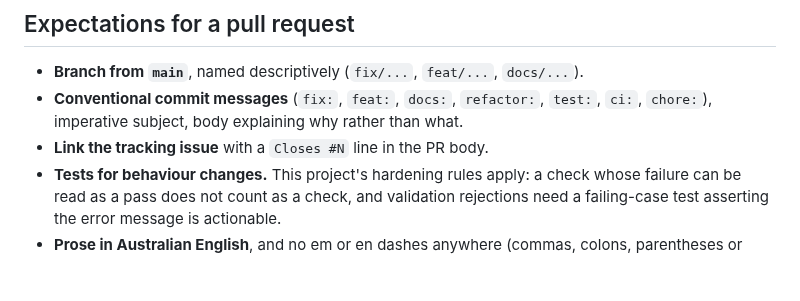
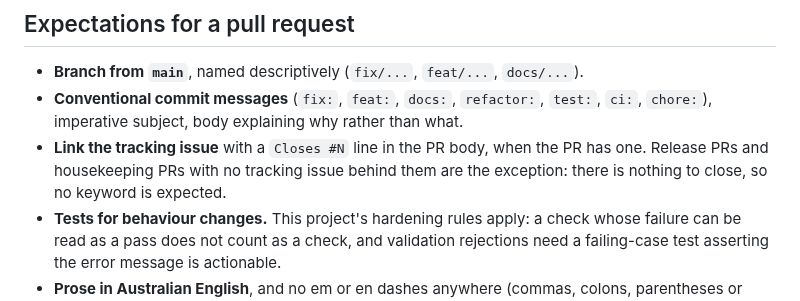
Before and after one commit to rodlunt/engineering-audit, a Markdown page: CONTRIBUTING.md, the part around the change. Drawn GitHub-style; blank space fills up the shorter version.

```diff
--- a/CONTRIBUTING.md
+++ b/CONTRIBUTING.md
@@ -53,7 +53,9 @@ to nearly every line, hiding whoever actually wrote them.
 - **Branch from `main`**, named descriptively (`fix/...`, `feat/...`, `docs/...`).
 - **Conventional commit messages** (`fix:`, `feat:`, `docs:`, `refactor:`, `test:`,
   `ci:`, `chore:`), imperative subject, body explaining why rather than what.
-- **Link the tracking issue** with a `Closes #N` line in the PR body.
+- **Link the tracking issue** with a `Closes #N` line in the PR body, when the PR has one.
+  Release PRs and housekeeping PRs with no tracking issue behind them are the exception:
+  there is nothing to close, so no keyword is expected.
 - **Tests for behaviour changes.** This project's hardening rules apply: a check whose
   failure can be read as a pass does not count as a check, and validation rejections
   need a failing-case test asserting the error message is actionable.
```
Also changed, not shown: README.md (+27 -9 lines), docs/example-audit-cost.md (+17 -0 lines).
